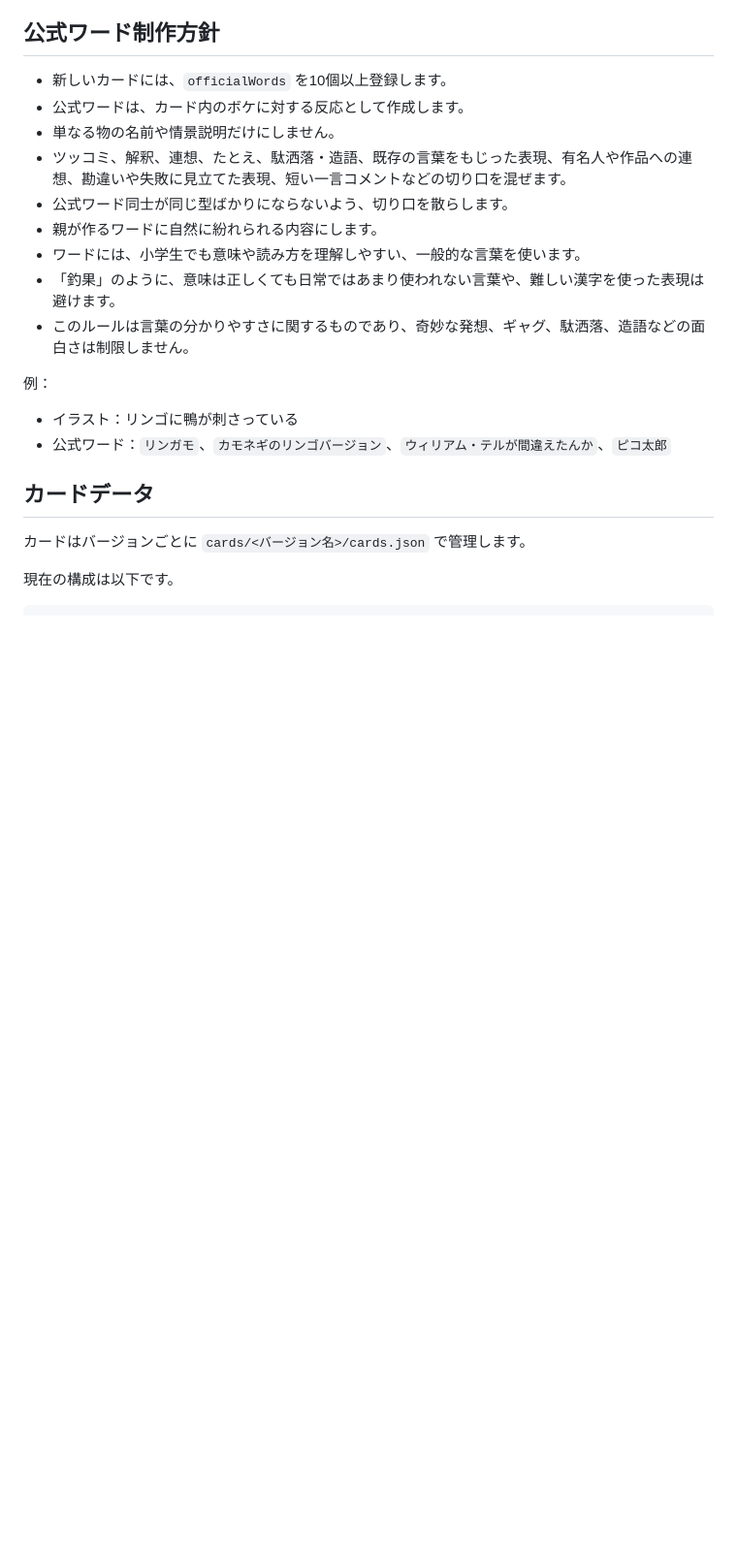
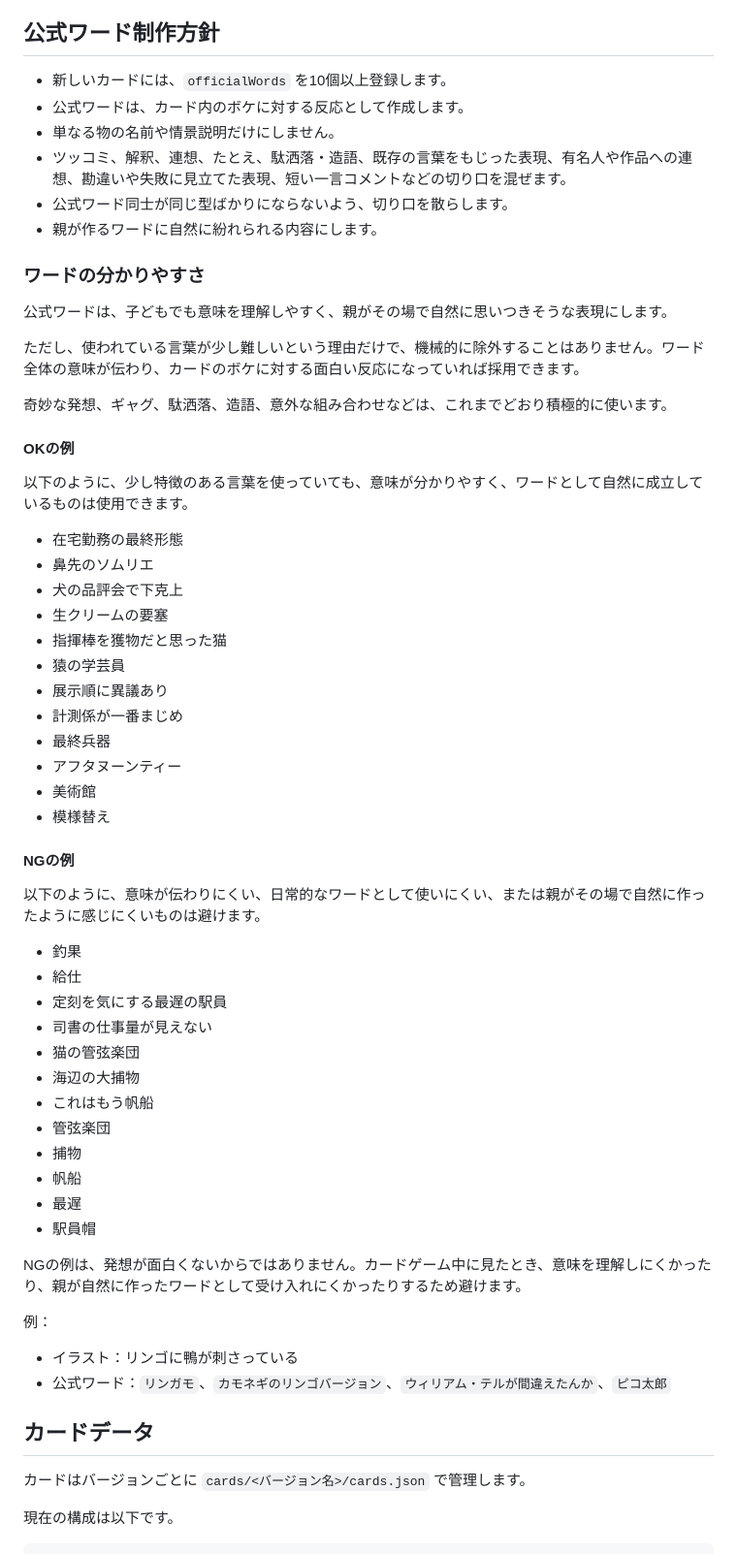
Before and after one commit to syorakusai/board-game, a Markdown page: README.md, the part around the change. Shown at 97% size. Drawn GitHub-style; blank space fills up the shorter version.

Commit message:
ワードの分かりやすさの例をREADMEに追加

```diff
--- a/README.md
+++ b/README.md
@@ -98,9 +98,49 @@
 - ツッコミ、解釈、連想、たとえ、駄洒落・造語、既存の言葉をもじった表現、有名人や作品への連想、勘違いや失敗に見立てた表現、短い一言コメントなどの切り口を混ぜます。
 - 公式ワード同士が同じ型ばかりにならないよう、切り口を散らします。
 - 親が作るワードに自然に紛れられる内容にします。
-- ワードには、小学生でも意味や読み方を理解しやすい、一般的な言葉を使います。
-- 「釣果」のように、意味は正しくても日常ではあまり使われない言葉や、難しい漢字を使った表現は避けます。
-- このルールは言葉の分かりやすさに関するものであり、奇妙な発想、ギャグ、駄洒落、造語などの面白さは制限しません。
+### ワードの分かりやすさ
+
+公式ワードは、子どもでも意味を理解しやすく、親がその場で自然に思いつきそうな表現にします。
+
+ただし、使われている言葉が少し難しいという理由だけで、機械的に除外することはありません。ワード全体の意味が伝わり、カードのボケに対する面白い反応になっていれば採用できます。
+
+奇妙な発想、ギャグ、駄洒落、造語、意外な組み合わせなどは、これまでどおり積極的に使います。
+
+#### OKの例
+
+以下のように、少し特徴のある言葉を使っていても、意味が分かりやすく、ワードとして自然に成立しているものは使用できます。
+
+- 在宅勤務の最終形態
+- 鼻先のソムリエ
+- 犬の品評会で下克上
+- 生クリームの要塞
+- 指揮棒を獲物だと思った猫
+- 猿の学芸員
+- 展示順に異議あり
+- 計測係が一番まじめ
+- 最終兵器
+- アフタヌーンティー
+- 美術館
+- 模様替え
+
+#### NGの例
+
+以下のように、意味が伝わりにくい、日常的なワードとして使いにくい、または親がその場で自然に作ったように感じにくいものは避けます。
+
+- 釣果
+- 給仕
+- 定刻を気にする最遅の駅員
+- 司書の仕事量が見えない
+- 猫の管弦楽団
+- 海辺の大捕物
+- これはもう帆船
+- 管弦楽団
+- 捕物
+- 帆船
+- 最遅
+- 駅員帽
+
+NGの例は、発想が面白くないからではありません。カードゲーム中に見たとき、意味を理解しにくかったり、親が自然に作ったワードとして受け入れにくかったりするため避けます。
 
 例：
 
```
